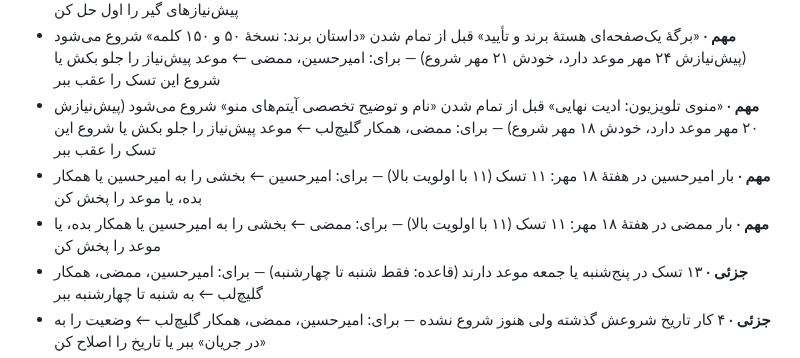
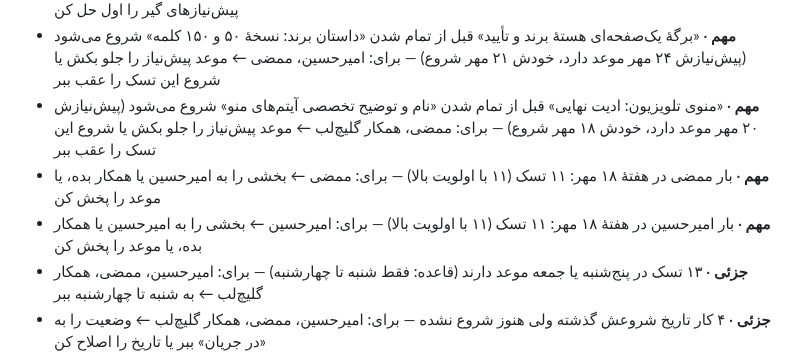
Before and after one commit to theglitchlabstudio-source/Susisa-projectboard, a Markdown page: kb/live.md, the part around one of its changes. GitHub-like rendering.

```diff
--- a/kb/live.md
+++ b/kb/live.md
@@ -32,8 +32,8 @@
 - **بحرانی** · گیت «هستهٔ برند تأیید شد» (۲۴ مهر) در خطر: ۱ کار پیش‌نیازش عقب یا گیر است — برای: ممضی ← پیش‌نیازهای گیر را اول حل کن
 - **مهم** · «برگهٔ یک‌صفحه‌ای هستهٔ برند و تأیید» قبل از تمام شدن «داستان برند: نسخهٔ ۵۰ و ۱۵۰ کلمه» شروع می‌شود (پیش‌نیازش ۲۴ مهر موعد دارد، خودش ۲۱ مهر شروع) — برای: امیرحسین، ممضی ← موعد پیش‌نیاز را جلو بکش یا شروع این تسک را عقب ببر
 - **مهم** · «منوی تلویزیون: ادیت نهایی» قبل از تمام شدن «نام و توضیح تخصصی آیتم‌های منو» شروع می‌شود (پیش‌نیازش ۲۰ مهر موعد دارد، خودش ۱۸ مهر شروع) — برای: ممضی، همکار گلیچ‌لب ← موعد پیش‌نیاز را جلو بکش یا شروع این تسک را عقب ببر
+- **مهم** · بار ممضی در هفتهٔ ۱۸ مهر: ۱۱ تسک (۱۱ با اولویت بالا) — برای: ممضی ← بخشی را به امیرحسین یا همکار بده، یا موعد را پخش کن
 - **مهم** · بار امیرحسین در هفتهٔ ۱۸ مهر: ۱۱ تسک (۱۱ با اولویت بالا) — برای: امیرحسین ← بخشی را به امیرحسین یا همکار بده، یا موعد را پخش کن
-- **مهم** · بار ممضی در هفتهٔ ۱۸ مهر: ۱۱ تسک (۱۱ با اولویت بالا) — برای: ممضی ← بخشی را به امیرحسین یا همکار بده، یا موعد را پخش کن
 - **جزئی** · ۱۳ تسک در پنج‌شنبه یا جمعه موعد دارند (قاعده: فقط شنبه تا چهارشنبه) — برای: امیرحسین، ممضی، همکار گلیچ‌لب ← به شنبه تا چهارشنبه ببر
 - **جزئی** · ۴ کار تاریخ شروعش گذشته ولی هنوز شروع نشده — برای: امیرحسین، ممضی، همکار گلیچ‌لب ← وضعیت را به «در جریان» ببر یا تاریخ را اصلاح کن
 - **جزئی** · ۱ تسک باز هیچ تاریخی ندارند — برای: امیرحسین ← تاریخ بده یا متوقف کن
```
Also changed, not shown: other parts of kb/live.md (+1 -1 lines), agent/STATUS.md (+6 -1 lines).
